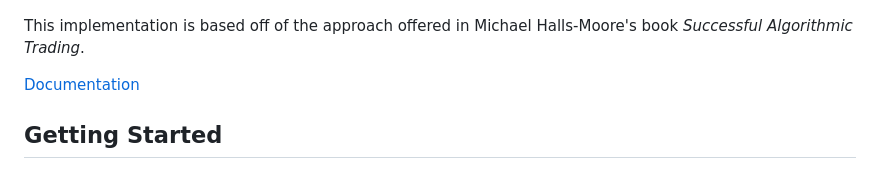
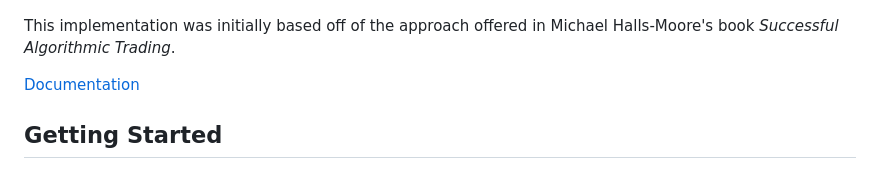
Before and after one commit to HenryLiu714/BackTester, a Markdown page: README.md, the part around the change. GitHub-like rendering.

```diff
--- a/README.md
+++ b/README.md
@@ -2,7 +2,7 @@ This program is an event-driven backtesting environment meant to simulate the tr
 
 ![Workflow Diagram](images/flowchart.png)
 
-This implementation is based off of the approach offered in Michael Halls-Moore's book *Successful Algorithmic Trading*.
+This implementation was initially based off of the approach offered in Michael Halls-Moore's book *Successful Algorithmic Trading*.
 
 [Documentation](https://henryliu714.github.io/BackTester/documentation/html/index.html)
 ## Getting Started
```
